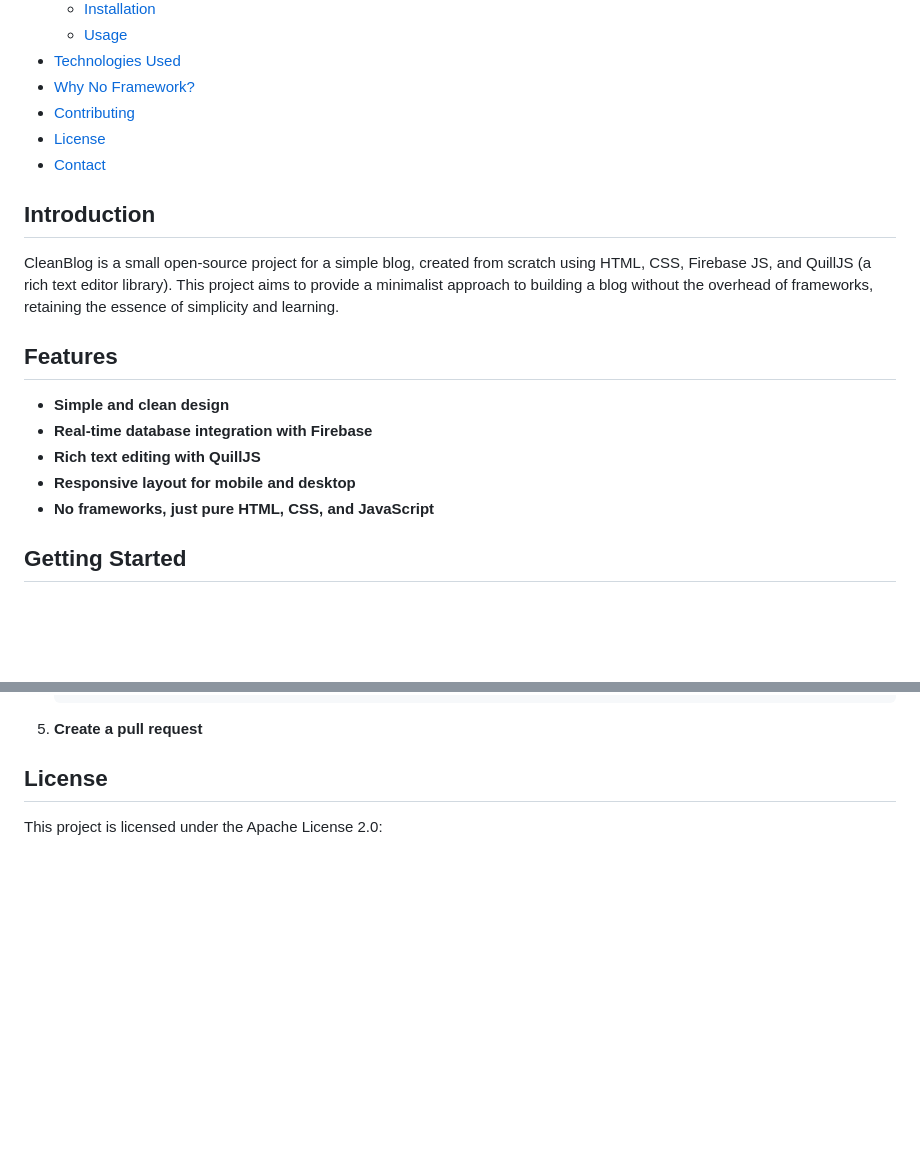
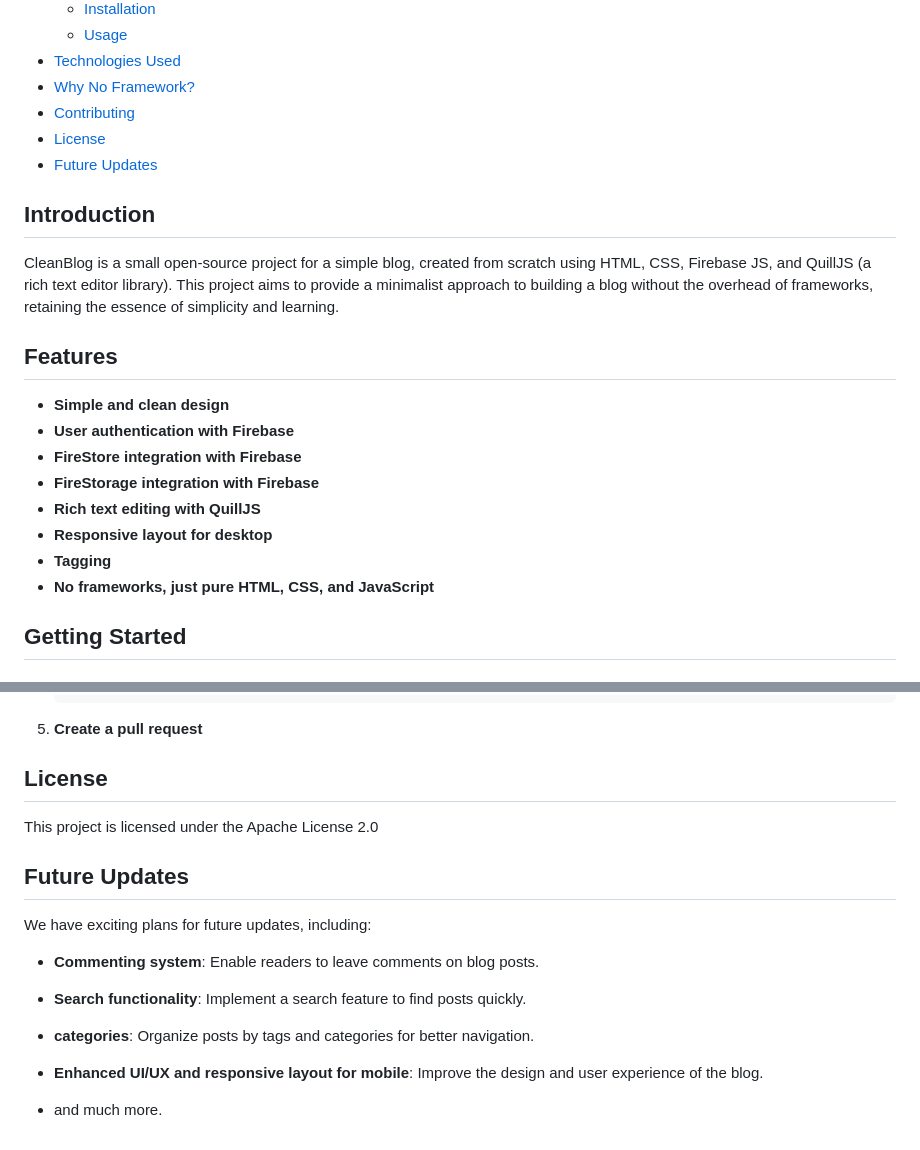
Before and after one commit to roosoars/Clean-Blog, a Markdown page: README.md, 2 parts joined by grey strips. GitHub-like rendering; blank space fills up the shorter version.

```diff
--- a/README.md
+++ b/README.md
@@ -14,7 +14,7 @@ A small open-source project for a simple blog
 - [Why No Framework?](#why-no-framework)
 - [Contributing](#contributing)
 - [License](#license)
-- [Contact](#contact)
+- [Future Updates](#future-updates)
 
 ## Introduction
 
@@ -23,9 +23,12 @@ CleanBlog is a small open-source project for a simple blog, created from scratch
 ## Features
 
 - **Simple and clean design**
-- **Real-time database integration with Firebase**
+- **User authentication with Firebase**
+- **FireStore integration with Firebase**
+- **FireStorage integration with Firebase**
 - **Rich text editing with QuillJS**
-- **Responsive layout for mobile and desktop**
+- **Responsive layout for desktop**
+- **Tagging**
 - **No frameworks, just pure HTML, CSS, and JavaScript**
 
 ## Getting Started
@@ -117,4 +120,16 @@ Contributions are welcome! Follow these steps to contribute:
 
 ## License
 
-This project is licensed under the Apache License 2.0:
+This project is licensed under the Apache License 2.0
+
+## Future Updates
+
+We have exciting plans for future updates, including:
+
+
+- **Commenting system**: Enable readers to leave comments on blog posts.
+- **Search functionality**: Implement a search feature to find posts quickly.
+- **categories**: Organize posts by tags and categories for better navigation.
+- **Enhanced UI/UX and responsive layout for mobile**: Improve the design and user experience of the blog.
+
+- and much more.
```
